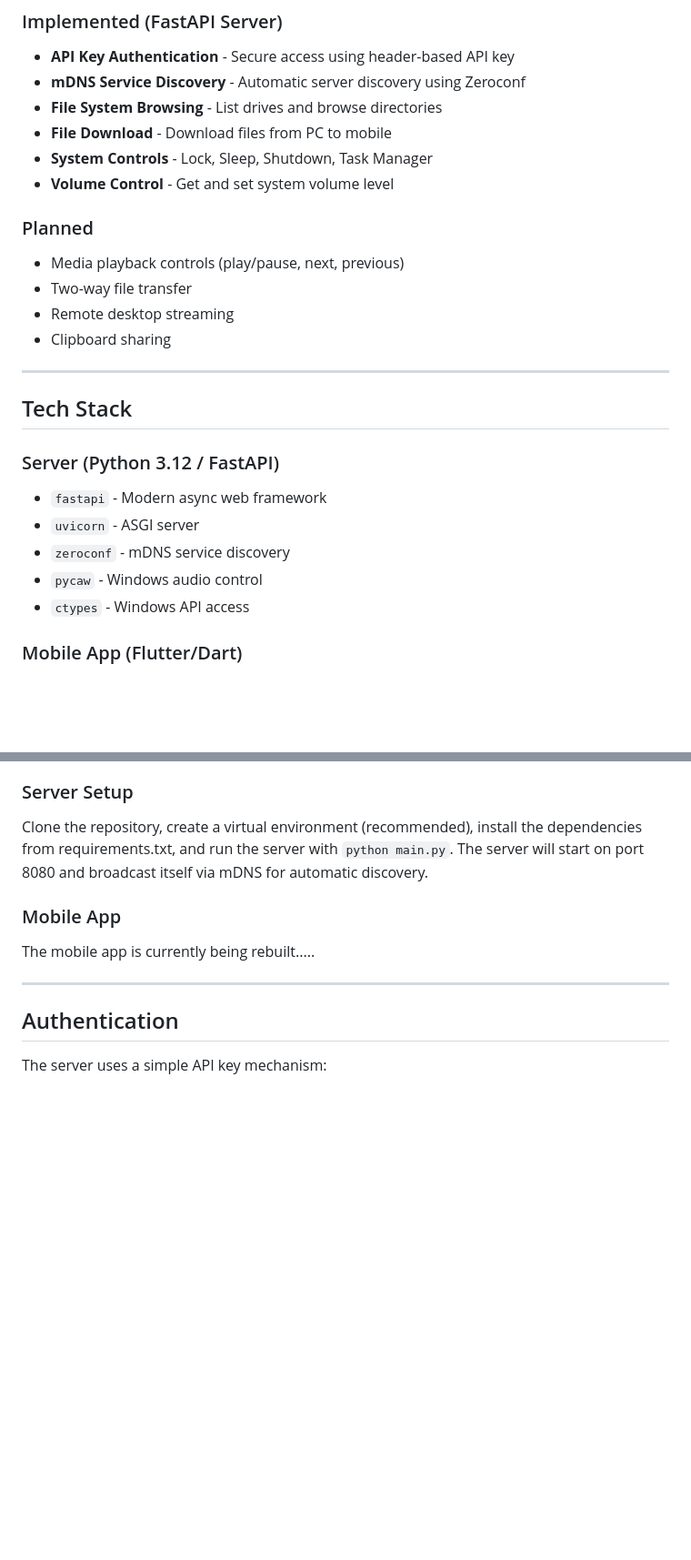
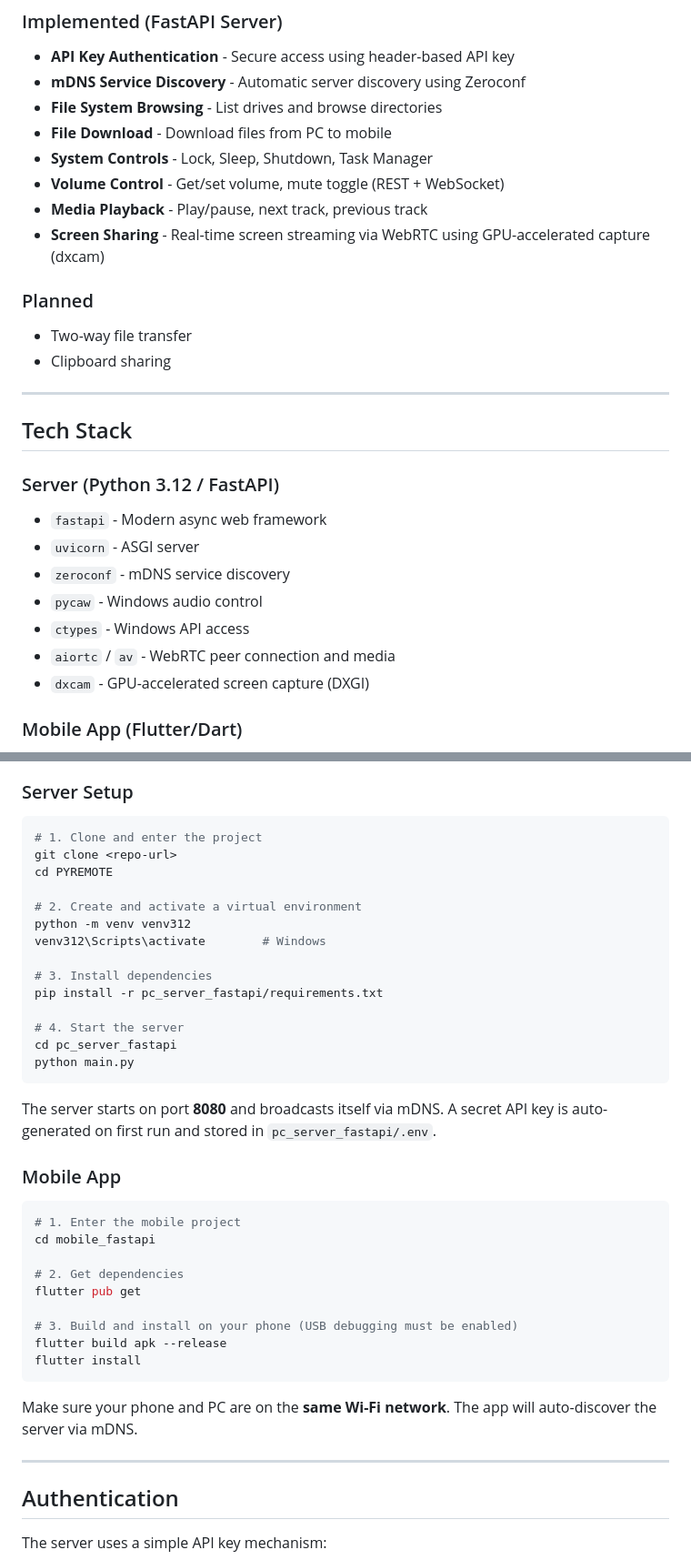
Before and after one commit to adityamoolya/pc_remote, a Markdown page: Readme.md, 2 parts joined by grey strips. Shown at 91% size. Rendered like a GitHub page; blank space fills up the shorter version.

Commit message:
docs: clarify installation steps

````diff
--- a/Readme.md
+++ b/Readme.md
@@ -48,12 +49,12 @@ The mobile app is being rebuilt from scratch to work with the new FastAPI backen
 - **File System Browsing** - List drives and browse directories
 - **File Download** - Download files from PC to mobile
 - **System Controls** - Lock, Sleep, Shutdown, Task Manager
-- **Volume Control** - Get and set system volume level
+- **Volume Control** - Get/set volume, mute toggle (REST + WebSocket)
+- **Media Playback** - Play/pause, next track, previous track
+- **Screen Sharing** - Real-time screen streaming via WebRTC using GPU-accelerated capture (dxcam)
 
 ### Planned
-- Media playback controls (play/pause, next, previous)
 - Two-way file transfer
-- Remote desktop streaming
 - Clipboard sharing
 
 ---
@@ -66,6 +67,8 @@ The mobile app is being rebuilt from scratch to work with the new FastAPI backen
 - `zeroconf` - mDNS service discovery
 - `pycaw` - Windows audio control
 - `ctypes` - Windows API access
+- `aiortc` / `av` - WebRTC peer connection and media
+- `dxcam` - GPU-accelerated screen capture (DXGI)
 
 ### Mobile App (Flutter/Dart)
 - `provider` - State management
@@ -148,11 +160,40 @@ All endpoints except `/` require the `PLEASE_LET_ME_IN` header with a valid API
 
 ### Server Setup
 
-Clone the repository, create a virtual environment (recommended), install the dependencies from requirements.txt, and run the server with `python main.py`. The server will start on port 8080 and broadcast itself via mDNS for automatic discovery.
+```bash
+# 1. Clone and enter the project
+git clone <repo-url>
+cd PYREMOTE
+
+# 2. Create and activate a virtual environment
+python -m venv venv312
+venv312\Scripts\activate        # Windows
+
+# 3. Install dependencies
+pip install -r pc_server_fastapi/requirements.txt
+
+# 4. Start the server
+cd pc_server_fastapi
+python main.py
+```
+
+The server starts on port **8080** and broadcasts itself via mDNS. A secret API key is auto-generated on first run and stored in `pc_server_fastapi/.env`.
 
 ### Mobile App
 
-The mobile app is currently being rebuilt.....
+```bash
+# 1. Enter the mobile project
+cd mobile_fastapi
+
+# 2. Get dependencies
+flutter pub get
+
+# 3. Build and install on your phone (USB debugging must be enabled)
+flutter build apk --release
+flutter install
+```
+
+Make sure your phone and PC are on the **same Wi-Fi network**. The app will auto-discover the server via mDNS.
 
 ---
 
````
Also changed, not shown: other parts of Readme.md (+13 -3 lines).
